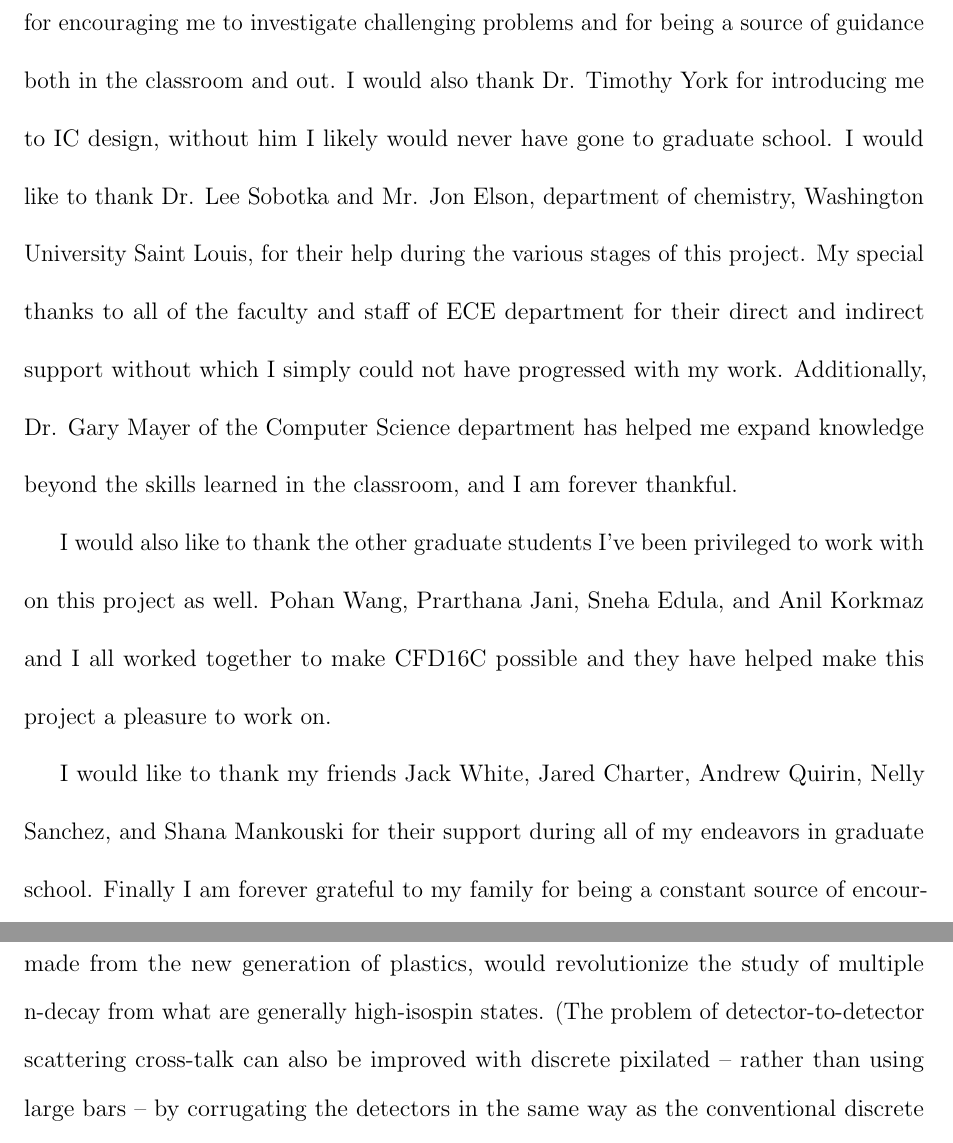
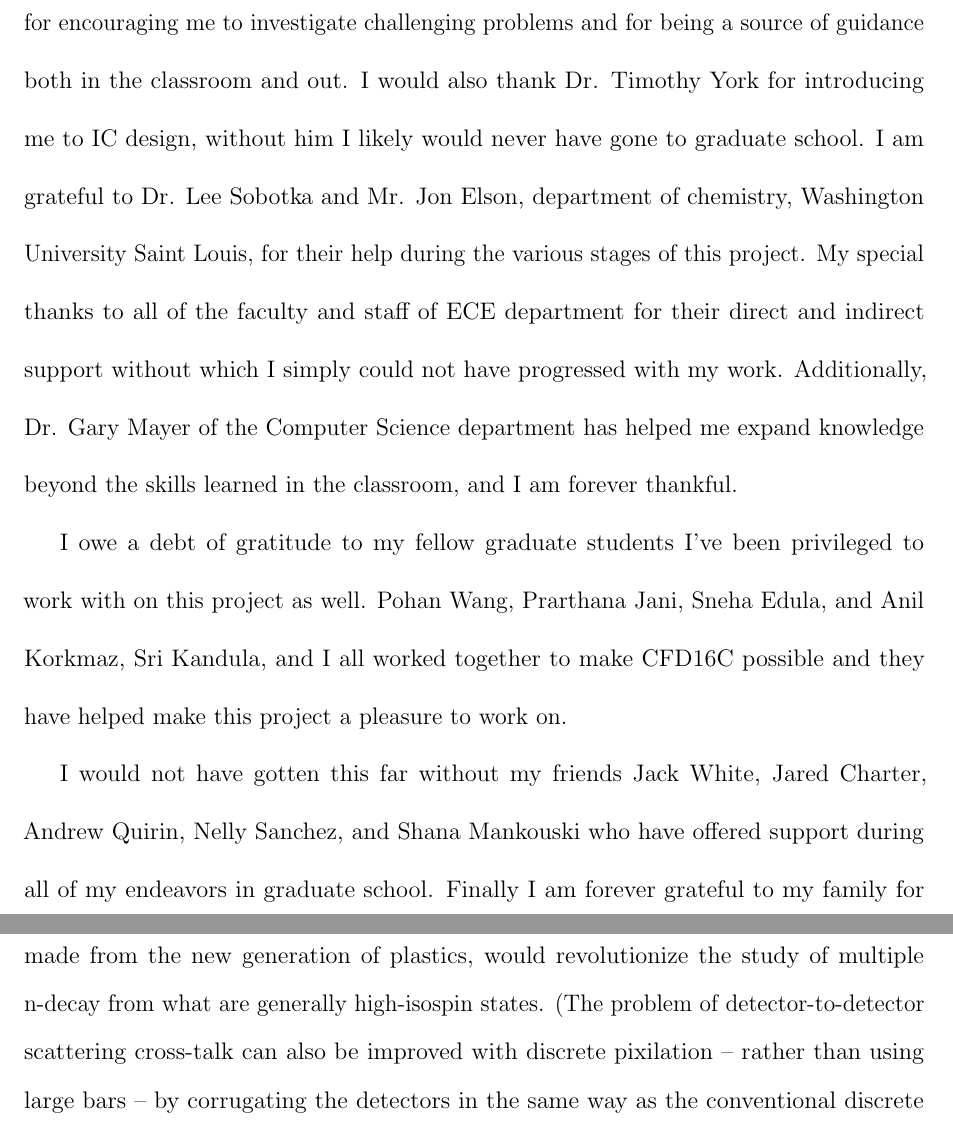
Before and after one commit to BryanOrabutt/borabutt_thesis, a LaTeX thesis (THESIS/Orabutt_Thesis.tex): two parts of pages 4 and 15 of 35, joined at a grey line, cut so that both start at the same text. Compiled offline with pdfLaTeX.

Commit message:
Fixed typos

```diff
--- a/THESIS/Orabutt_Thesis.tex
+++ b/THESIS/Orabutt_Thesis.tex
@@ -82,9 +82,9 @@
 
 \begin{acknowledgements}
 
-\par I would first like to thank Dr. George Engel for being a continuous source of guidance through all my time working on this project. I would also like to thank Dr. Bradley Noble for encouraging me to investigate challenging problems and for being a source of guidance both in the classroom and out. I would also thank Dr. Timothy York for introducing me to IC design, without him I likely would never have gone to graduate school. I  would  like  to thank  Dr.  Lee  Sobotka  and  Mr.  Jon  Elson,  department  of  chemistry, Washington  University  Saint  Louis,  for  their  help  during  the  various  stages  of  this  project. My  special  thanks  to all of the  faculty  and  staff  of  ECE  department  for  their  direct  and  indirect support without which I simply could not have progressed with my work. Additionally, Dr. Gary Mayer of the Computer Science department has helped me expand knowledge beyond the skills learned in the classroom, and I am forever thankful.
-\par I would also like to thank the other graduate students I've been privileged to work with on this project as well. Pohan Wang, Prarthana Jani, Sneha Edula, and Anil Korkmaz and I all worked together to make CFD16C possible and they have helped make this project a pleasure to work on.
-\par I would like to thank my friends Jack White, Jared Charter, Andrew Quirin, Nelly Sanchez, and Shana Mankouski for their support during all of my endeavors in graduate school. Finally I am forever grateful to my family for being a constant source of encouragement. My mother Marsha Orabutt, brother Sean Orabutt, and Vicki Kern, have all been there for me and I know I could not have come this far without them.
+\par I would first like to thank Dr. George Engel for being a continuous source of guidance through all my time working on this project. I would also like to thank Dr. Bradley Noble for encouraging me to investigate challenging problems and for being a source of guidance both in the classroom and out. I would also thank Dr. Timothy York for introducing me to IC design, without him I likely would never have gone to graduate school. I  am grateful to  Dr.  Lee  Sobotka  and  Mr.  Jon  Elson,  department  of  chemistry, Washington  University  Saint  Louis,  for  their  help  during  the  various  stages  of  this  project. My  special  thanks  to all of the  faculty  and  staff  of  ECE  department  for  their  direct  and  indirect support without which I simply could not have progressed with my work. Additionally, Dr. Gary Mayer of the Computer Science department has helped me expand knowledge beyond the skills learned in the classroom, and I am forever thankful.
+\par I owe a debt of gratitude to my fellow graduate students I've been privileged to work with on this project as well. Pohan Wang, Prarthana Jani, Sneha Edula, and Anil Korkmaz, Sri Kandula, and I all worked together to make CFD16C possible and they have helped make this project a pleasure to work on.
+\par I would not have gotten this far without my friends Jack White, Jared Charter, Andrew Quirin, Nelly Sanchez, and Shana Mankouski who have offered support during all of my endeavors in graduate school. Finally I am forever grateful to my family for being a constant source of encouragement. My mother Marsha Orabutt, brother Sean Orabutt, and Vicki Kern, have all been there for me and I know I could not have come this far without them.
 
 \end{acknowledgements}
 
@@ -199,7 +199,7 @@ While not including the timing circuits on PSD made it more flexible, those circ
 
 \section{Sample Applications}
 
-To focus the reader's attention on what would be possible with the PSD chip complemented by the CFD chip described in this thesis, consider a highly granular discrete element array for neutron detection using the recently developed inorganic \cite{BUDDEN} and plastic \cite{ZAITSEVA} scintillators with PSD. Such a large array would open the n-rich side up to the kind of high-precision work the Washington University group has done on the p-rich side. (The existing work on the neutron-rich side, done at high energy and with detectors such as MONA-LISA \cite{BAUMANNA}, while providing provocative data on such cases as $^{16}\mathrm{Be}$ \cite{SPYROU} and 26O \cite{KOHLEY}, sufferer for poor statistics and, compared to the proton-rich side, poor resolution.) An array to be deployed at low (reaccelerated beam) energies with thousands of optically isolated PSD elements made from the new generation of plastics, would revolutionize the study of multiple n-decay from what are generally high-isospin states. (The problem of detector-to-detector scattering cross-talk can also be improved with discrete pixilated – rather than using large bars – by corrugating the detectors in the same way as the conventional discrete array DEMON has \cite{TILQUIN}.
+To focus the reader's attention on what would be possible with the PSD chip complemented by the CFD chip described in this thesis, consider a highly granular discrete element array for neutron detection using the recently developed inorganic \cite{BUDDEN} and plastic \cite{ZAITSEVA} scintillators with PSD. Such a large array would open the n-rich side up to the kind of high-precision work the Washington University group has done on the p-rich side. (The existing work on the neutron-rich side, done at high energy and with detectors such as MONA-LISA \cite{BAUMANNA}, while providing provocative data on such cases as $^{16}\mathrm{Be}$ \cite{SPYROU} and 26O \cite{KOHLEY}, sufferer for poor statistics and, compared to the proton-rich side, poor resolution.) An array to be deployed at low (reaccelerated beam) energies with thousands of optically isolated PSD elements made from the new generation of plastics, would revolutionize the study of multiple n-decay from what are generally high-isospin states. (The problem of detector-to-detector scattering cross-talk can also be improved with discrete pixilation – rather than using large bars – by corrugating the detectors in the same way as the conventional discrete array DEMON has \cite{TILQUIN}).
 
 While we are enamored with the above idea, it is premature to propose such an array before the ground-work for scalable timing electronics, as we describe in this thesis, is successfully completed. (In fact the coupling of the scintillator – from Eljen – to the new blue sensitive SiPMs – from SensL – is simple compared to the development of the scalable electronics.) To this end however, we plan to develop a circuit board using the PSD and CFD chips to process signals from the new generation of PSD-capable plastic scintillators \cite{ZAITSEVA}.
 
```
Also changed, not shown: THESIS/Orabutt_Thesis.pdf, THESIS/Orabutt_Thesis.tex (6 more changed lines), 2 other files.
